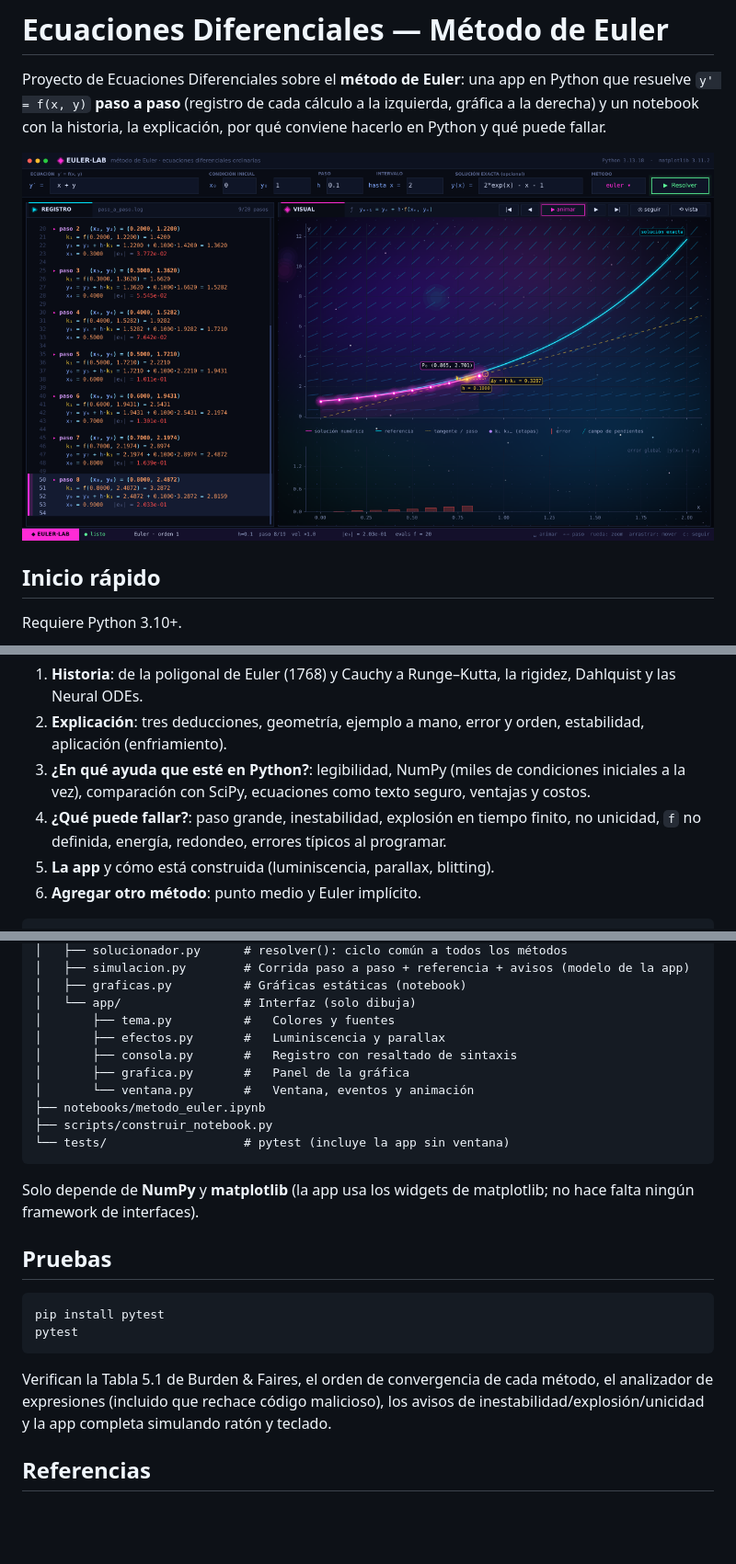
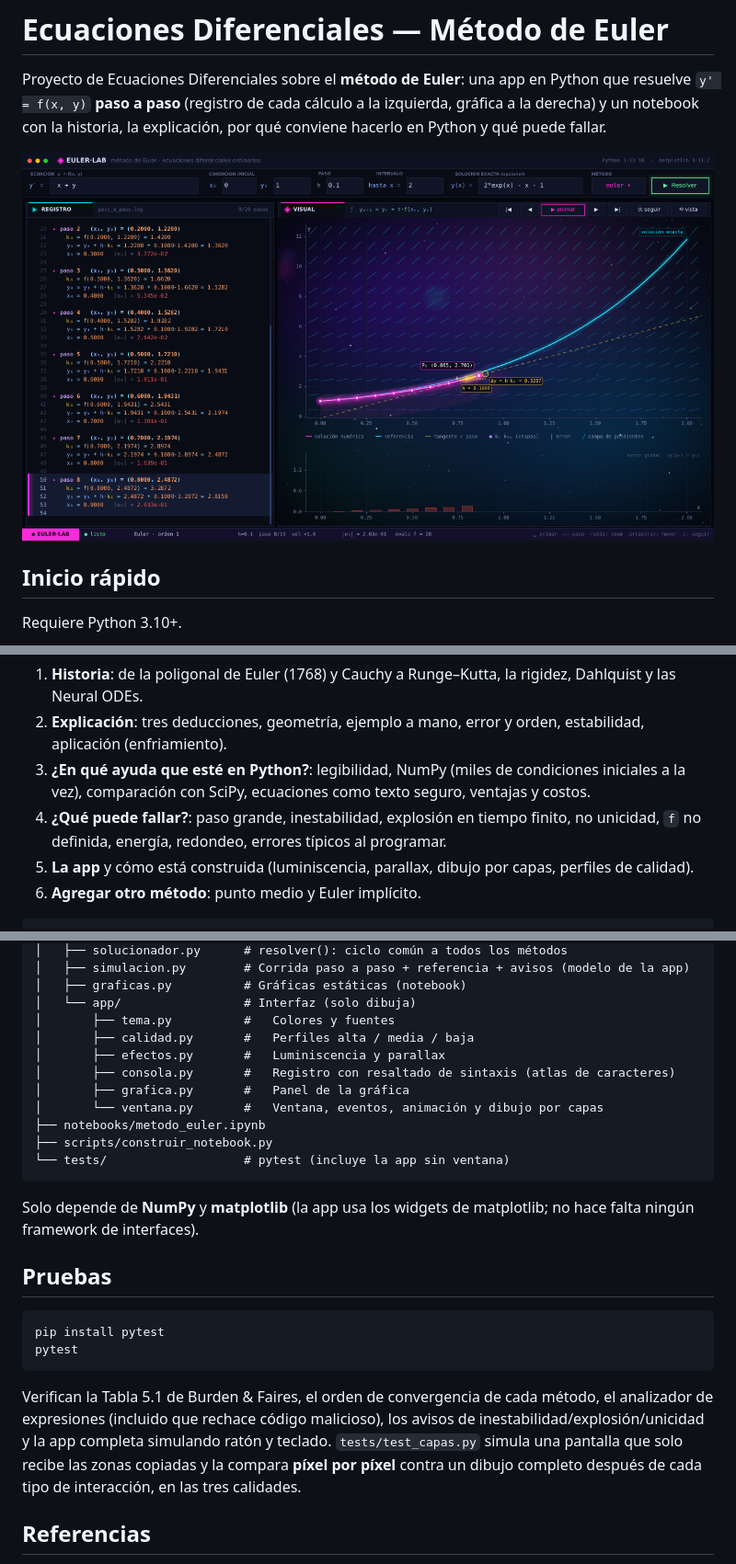
Before and after one commit to 317311022-crypto/Ecuaciones-Diferenciales-Metodo-Euler, a Markdown page: README.md, 3 parts joined by grey strips. Shown at 92% size. GitHub-like rendering; pictures changed too: notebooks/img/app_euler.png; blank space fills up the shorter version.

````diff
--- a/README.md
+++ b/README.md
@@ -72,7 +100,7 @@ explotan, asíntotas que el método cruza sin notarlo, `f` no definida y falta d
 2. **Explicación**: tres deducciones, geometría, ejemplo a mano, error y orden, estabilidad, aplicación (enfriamiento).
 3. **¿En qué ayuda que esté en Python?**: legibilidad, NumPy (miles de condiciones iniciales a la vez), comparación con SciPy, ecuaciones como texto seguro, ventajas y costos.
 4. **¿Qué puede fallar?**: paso grande, inestabilidad, explosión en tiempo finito, no unicidad, `f` no definida, energía, redondeo, errores típicos al programar.
-5. **La app** y cómo está construida (luminiscencia, parallax, blitting).
+5. **La app** y cómo está construida (luminiscencia, parallax, dibujo por capas, perfiles de calidad).
 6. **Agregar otro método**: punto medio y Euler implícito.
 
 ```bash
@@ -156,10 +184,11 @@ python -m edo --problema burden --convergencia
 │   ├── graficas.py          # Gráficas estáticas (notebook)
 │   └── app/                 # Interfaz (solo dibuja)
 │       ├── tema.py          #   Colores y fuentes
+│       ├── calidad.py       #   Perfiles alta / media / baja
 │       ├── efectos.py       #   Luminiscencia y parallax
-│       ├── consola.py       #   Registro con resaltado de sintaxis
+│       ├── consola.py       #   Registro con resaltado de sintaxis (atlas de caracteres)
 │       ├── grafica.py       #   Panel de la gráfica
-│       └── ventana.py       #   Ventana, eventos y animación
+│       └── ventana.py       #   Ventana, eventos, animación y dibujo por capas
 ├── notebooks/metodo_euler.ipynb
 ├── scripts/construir_notebook.py
 └── tests/                   # pytest (incluye la app sin ventana)
@@ -177,7 +206,9 @@ pytest
 
 Verifican la Tabla 5.1 de Burden & Faires, el orden de convergencia de cada método, el
 analizador de expresiones (incluido que rechace código malicioso), los avisos de
-inestabilidad/explosión/unicidad y la app completa simulando ratón y teclado.
+inestabilidad/explosión/unicidad y la app completa simulando ratón y teclado. `tests/test_capas.py`
+simula una pantalla que solo recibe las zonas copiadas y la compara **píxel por píxel** contra
+un dibujo completo después de cada tipo de interacción, en las tres calidades.
 
 ## Referencias
 
````
Also changed, not shown: other parts of README.md (+30 -2 lines), notebooks/img/app_implicito.png, notebooks/img/app_inestable.png, notebooks/img/app_rk4.png, 11 other files.
